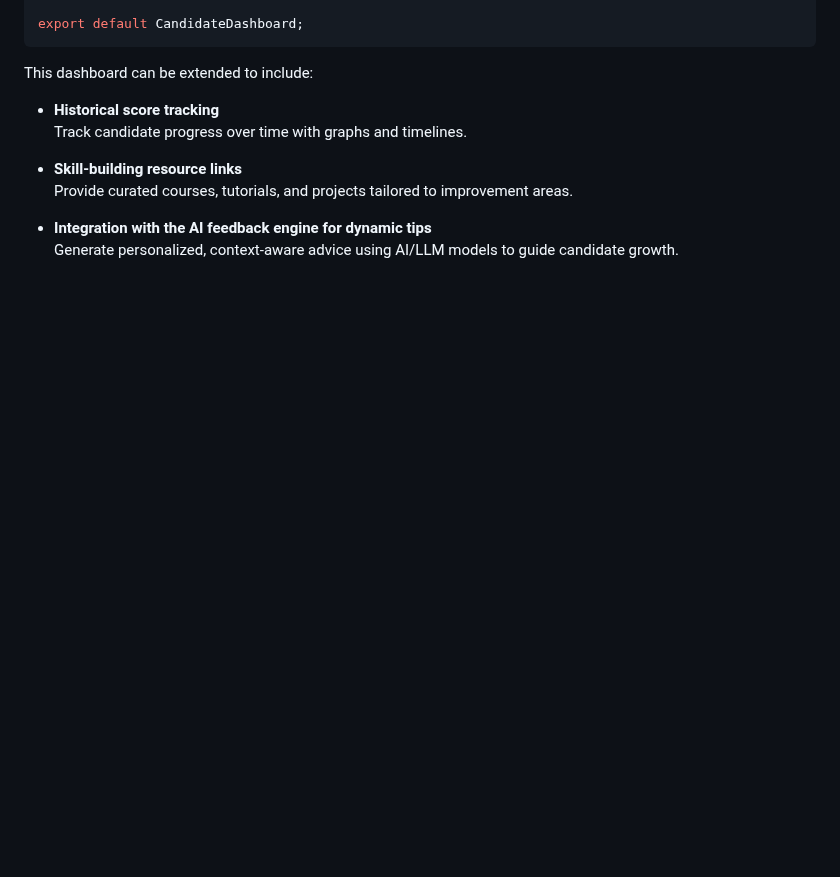
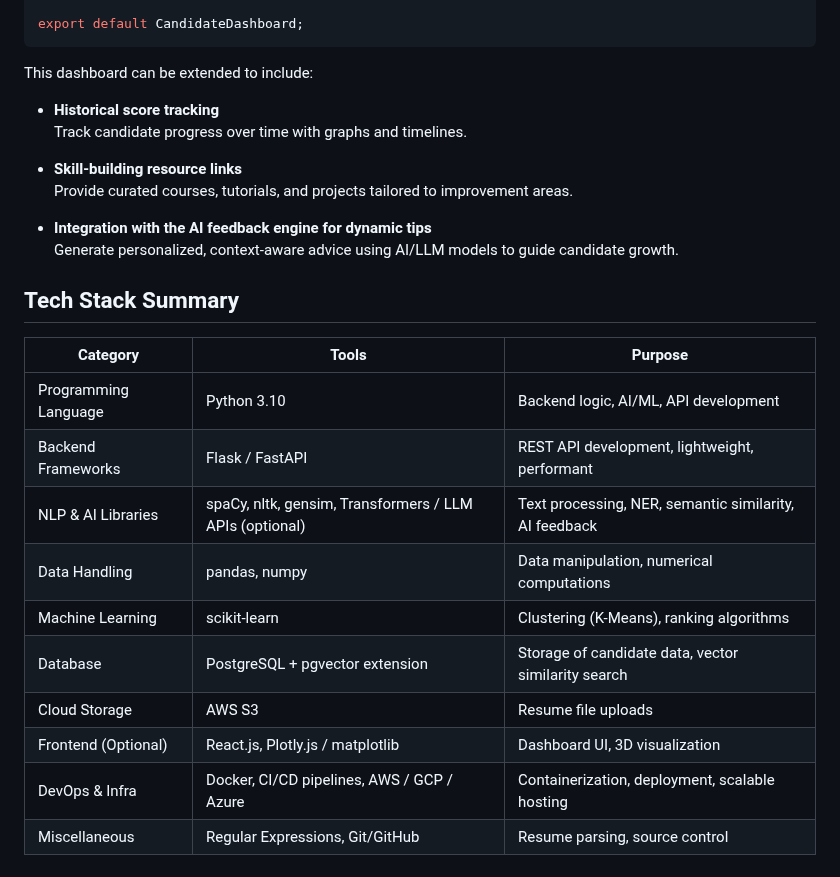
Before and after one commit to risha2211/My-Projects, a Markdown page: AI-Coordinate-Grading.md, the part around the change. GitHub-like rendering; blank space fills up the shorter version.

```diff
--- a/AI-Coordinate-Grading.md
+++ b/AI-Coordinate-Grading.md
@@ -412,3 +412,18 @@ This dashboard can be extended to include:
 
 - **Integration with the AI feedback engine for dynamic tips**
   Generate personalized, context-aware advice using AI/LLM models to guide candidate growth.
+
+## Tech Stack Summary
+
+| Category            | Tools                                     | Purpose                                   |
+|---------------------|---------------------------------------------------------|--------------------------------------------------|
+| Programming Language | Python 3.10                                             | Backend logic, AI/ML, API development             |
+| Backend Frameworks   | Flask / FastAPI                                         | REST API development, lightweight, performant     |
+| NLP & AI Libraries   | spaCy, nltk, gensim, Transformers / LLM APIs (optional) | Text processing, NER, semantic similarity, AI feedback |
+| Data Handling       | pandas, numpy                                           | Data manipulation, numerical computations          |
+| Machine Learning    | scikit-learn                                           | Clustering (K-Means), ranking algorithms           |
+| Database            | PostgreSQL + pgvector extension                         | Storage of candidate data, vector similarity search|
+| Cloud Storage       | AWS S3                                                 | Resume file uploads                                |
+| Frontend (Optional) | React.js, Plotly.js / matplotlib                        | Dashboard UI, 3D visualization                      |
+| DevOps & Infra      | Docker, CI/CD pipelines, AWS / GCP / Azure              | Containerization, deployment, scalable hosting     |
+| Miscellaneous       | Regular Expressions, Git/GitHub                          | Resume parsing, source control                      |
```
